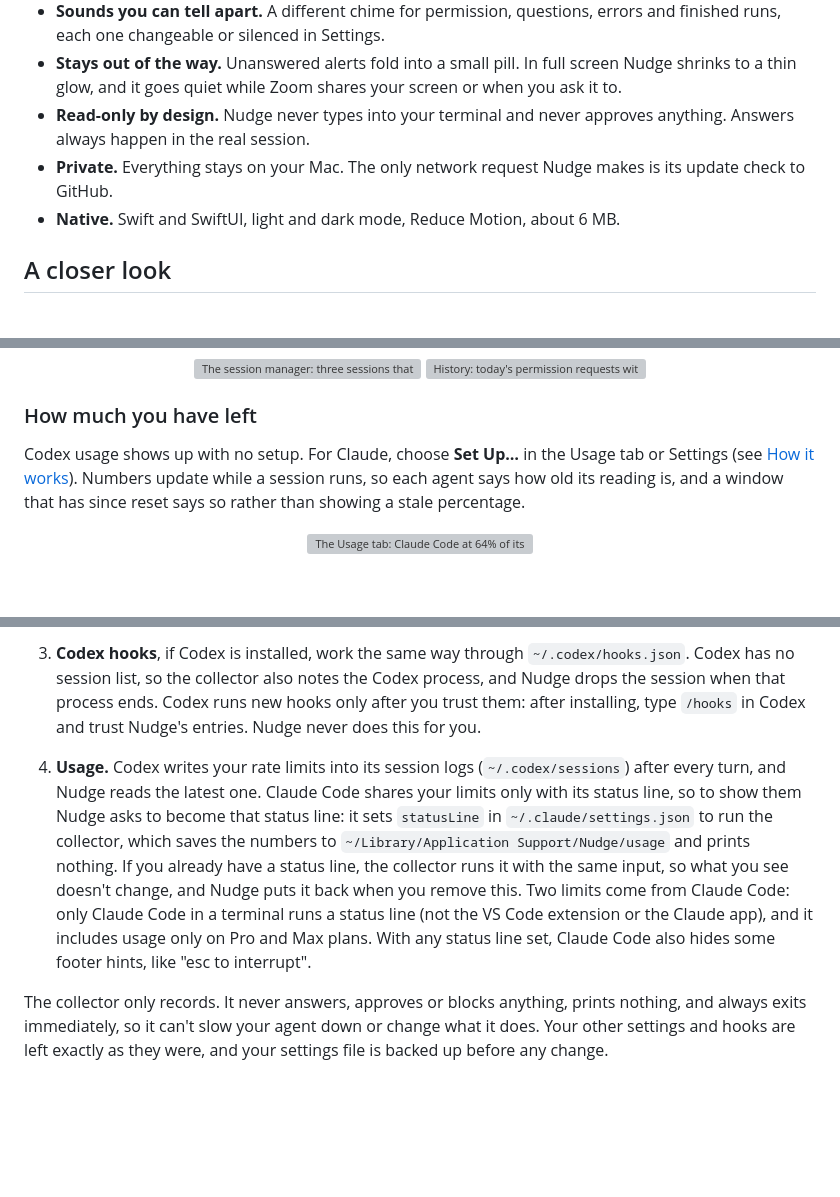
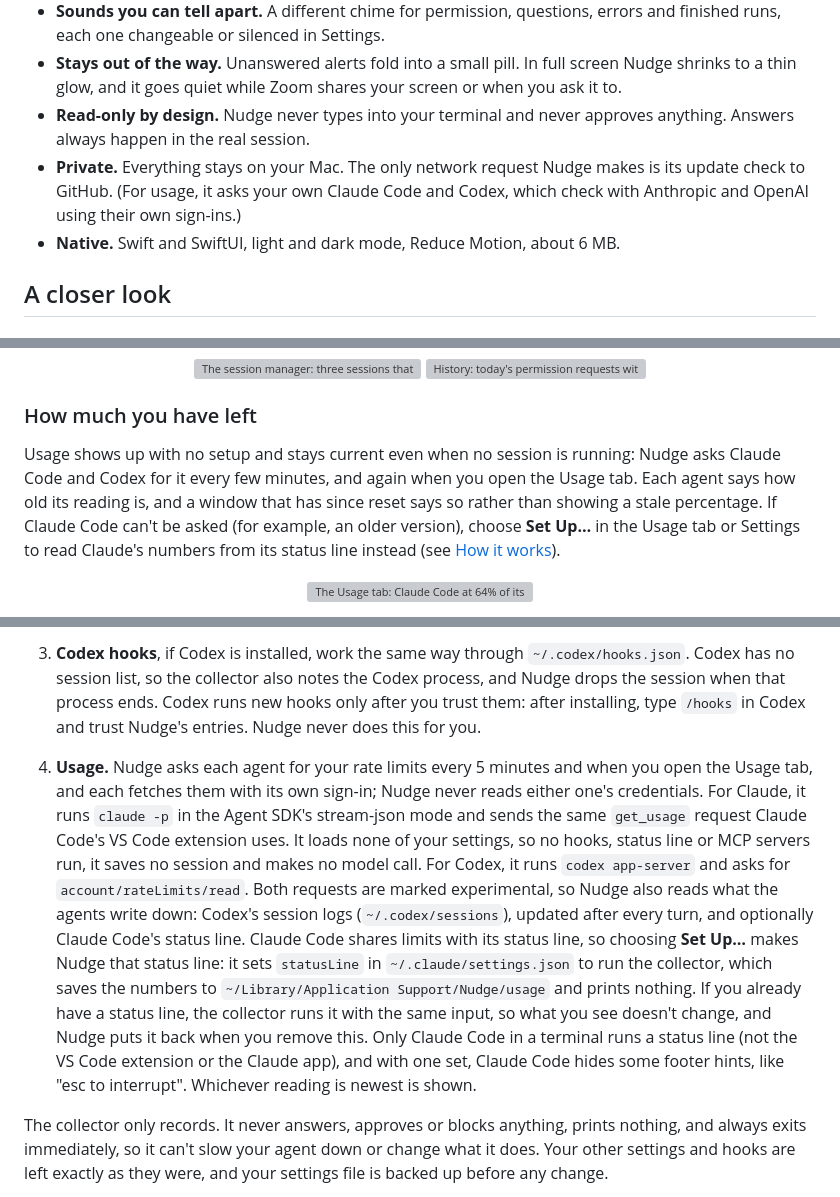
Before and after one commit to ahrefabhi/Nudge, a Markdown page: README.md, 3 parts joined by grey strips. GitHub-like rendering; blank space fills up the shorter version; grey boxes are pictures that could not be loaded.

Commit message:
Document live usage from Claude Code and Codex

```diff
--- a/README.md
+++ b/README.md
@@ -35,7 +35,7 @@ https://github.com/user-attachments/assets/f4eff252-c91d-4fd4-8bd9-4aa0445a28f0
 - **Sounds you can tell apart.** A different chime for permission, questions, errors and finished runs, each one changeable or silenced in Settings.
 - **Stays out of the way.** Unanswered alerts fold into a small pill. In full screen Nudge shrinks to a thin glow, and it goes quiet while Zoom shares your screen or when you ask it to.
 - **Read-only by design.** Nudge never types into your terminal and never approves anything. Answers always happen in the real session.
-- **Private.** Everything stays on your Mac. The only network request Nudge makes is its update check to GitHub.
+- **Private.** Everything stays on your Mac. The only network request Nudge makes is its update check to GitHub. (For usage, it asks your own Claude Code and Codex, which check with Anthropic and OpenAI using their own sign-ins.)
 - **Native.** Swift and SwiftUI, light and dark mode, Reduce Motion, about 6 MB.
 
 ## A closer look
@@ -67,7 +67,7 @@ Nudge never stacks notifications. One creature, one queue, most urgent first.
 
 ### How much you have left
 
-Codex usage shows up with no setup. For Claude, choose **Set Up…** in the Usage tab or Settings (see [How it works](#how-it-works)). Numbers update while a session runs, so each agent says how old its reading is, and a window that has since reset says so rather than showing a stale percentage.
+Usage shows up with no setup and stays current even when no session is running: Nudge asks Claude Code and Codex for it every few minutes, and again when you open the Usage tab. Each agent says how old its reading is, and a window that has since reset says so rather than showing a stale percentage. If Claude Code can't be asked (for example, an older version), choose **Set Up…** in the Usage tab or Settings to read Claude's numbers from its status line instead (see [How it works](#how-it-works)).
 
 <p align="center"><img src="docs/images/usage.png" width="49%" alt="The Usage tab: Claude Code at 64% of its 5-hour limit, resetting in 2h 13m, and 38% of its weekly limit; Codex on the Plus plan at 91% of its 5-hour limit in red, resetting in 37m, and 22% of its weekly limit; below them, two alerts: Claude at 75%, and Claude and Codex at 90%"></p>
 
@@ -125,7 +125,7 @@ Nudge combines these sources, all on your Mac:
 2. **Claude Code hooks** say *why* a session is waiting. Setup adds entries to `~/.claude/settings.json` that run Nudge's small collector, `nudge-hook`, for each event. The collector keeps only what Nudge shows (the command, the question and its choices, the error, Claude's summary, and which app and tab the session is in) and drops the rest, including transcripts. Records go into `~/Library/Application Support/Nudge/inbox` and are deleted as soon as Nudge reads them.
 3. **Codex hooks**, if Codex is installed, work the same way through `~/.codex/hooks.json`. Codex has no session list, so the collector also notes the Codex process, and Nudge drops the session when that process ends. Codex runs new hooks only after you trust them: after installing, type `/hooks` in Codex and trust Nudge's entries. Nudge never does this for you.
 
-4. **Usage.** Codex writes your rate limits into its session logs (`~/.codex/sessions`) after every turn, and Nudge reads the latest one. Claude Code shares your limits only with its status line, so to show them Nudge asks to become that status line: it sets `statusLine` in `~/.claude/settings.json` to run the collector, which saves the numbers to `~/Library/Application Support/Nudge/usage` and prints nothing. If you already have a status line, the collector runs it with the same input, so what you see doesn't change, and Nudge puts it back when you remove this. Two limits come from Claude Code: only Claude Code in a terminal runs a status line (not the VS Code extension or the Claude app), and it includes usage only on Pro and Max plans. With any status line set, Claude Code also hides some footer hints, like "esc to interrupt".
+4. **Usage.** Nudge asks each agent for your rate limits every 5 minutes and when you open the Usage tab, and each fetches them with its own sign-in; Nudge never reads either one's credentials. For Claude, it runs `claude -p` in the Agent SDK's stream-json mode and sends the same `get_usage` request Claude Code's VS Code extension uses. It loads none of your settings, so no hooks, status line or MCP servers run, it saves no session and makes no model call. For Codex, it runs `codex app-server` and asks for `account/rateLimits/read`. Both requests are marked experimental, so Nudge also reads what the agents write down: Codex's session logs (`~/.codex/sessions`), updated after every turn, and optionally Claude Code's status line. Claude Code shares limits with its status line, so choosing **Set Up…** makes Nudge that status line: it sets `statusLine` in `~/.claude/settings.json` to run the collector, which saves the numbers to `~/Library/Application Support/Nudge/usage` and prints nothing. If you already have a status line, the collector runs it with the same input, so what you see doesn't change, and Nudge puts it back when you remove this. Only Claude Code in a terminal runs a status line (not the VS Code extension or the Claude app), and with one set, Claude Code hides some footer hints, like "esc to interrupt". Whichever reading is newest is shown.
 
 The collector only records. It never answers, approves or blocks anything, prints nothing, and always exits immediately, so it can't slow your agent down or change what it does. Your other settings and hooks are left exactly as they were, and your settings file is backed up before any change.
 
```
Also changed, not shown: other parts of README.md (+1 -1 lines).
